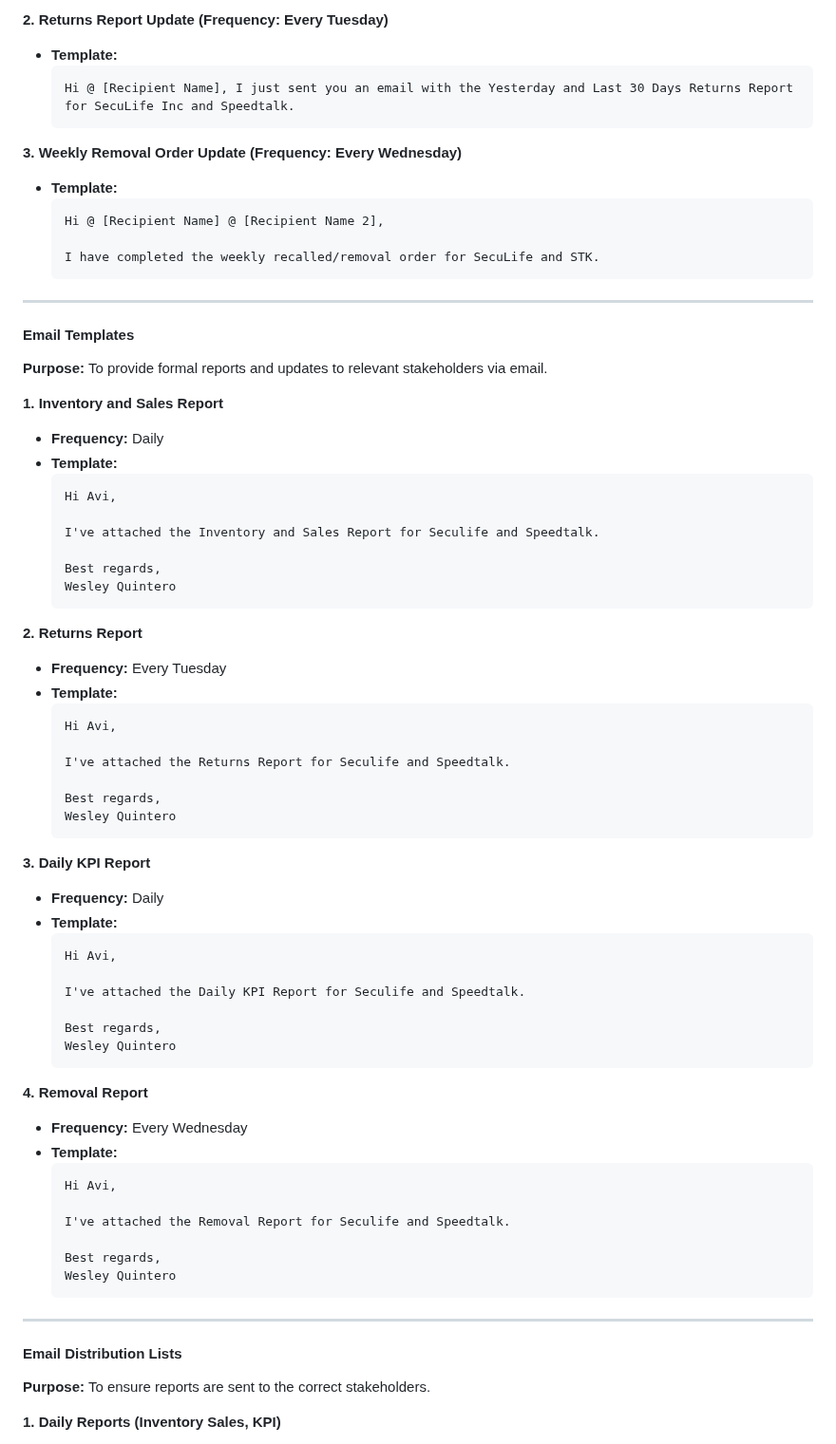
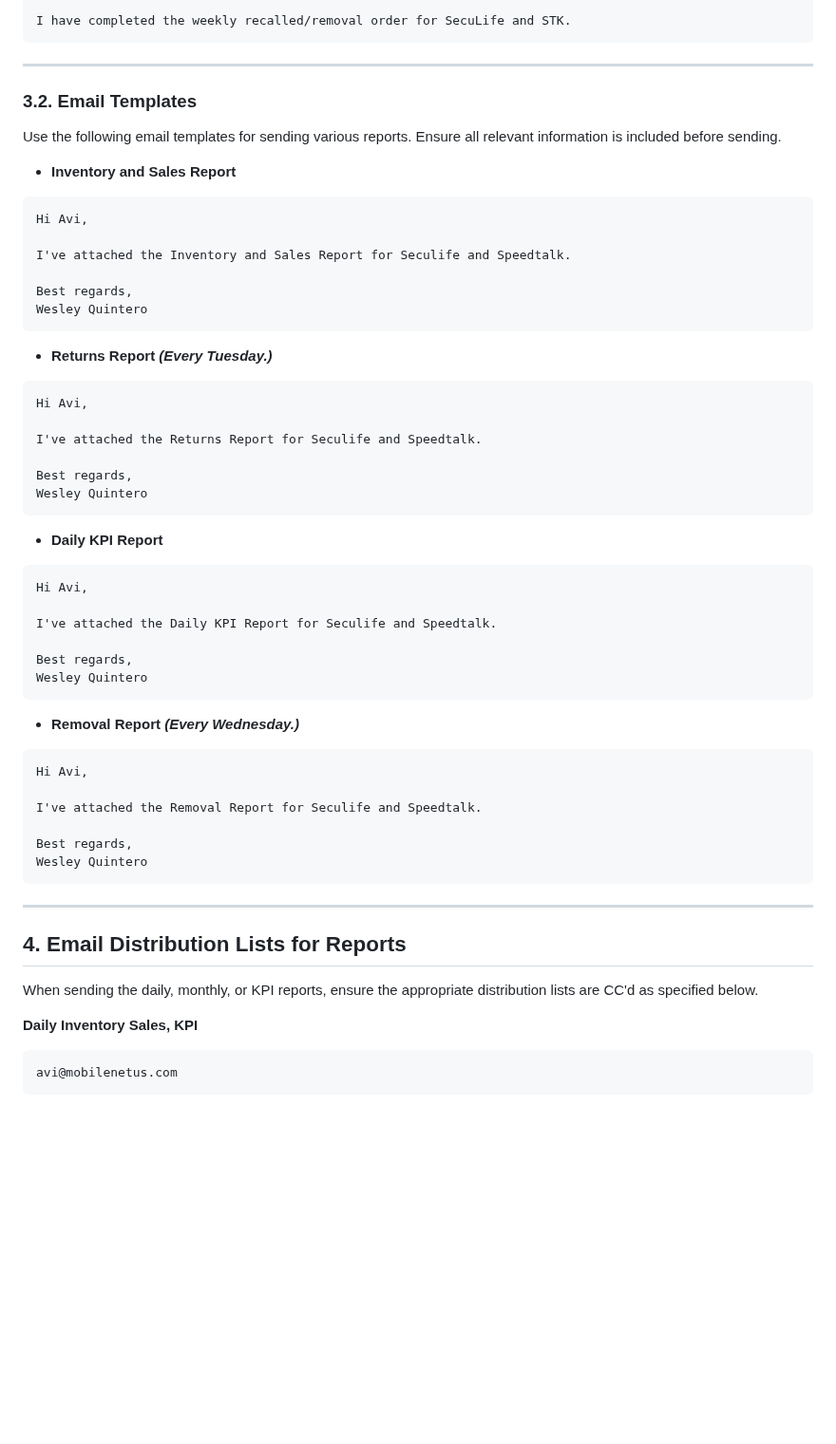
Before and after one commit to johnwesleyquintero/listing-documentation, a Markdown page: playbooks-and-tools/Reports-SOPs-Quick_Reference/daily_operation_guide.md, the part around one of its changes. Shown at 95% size. GitHub-like rendering; blank space fills up the shorter version.

````diff
--- a/playbooks-and-tools/Reports-SOPs-Quick_Reference/daily_operation_guide.md
+++ b/playbooks-and-tools/Reports-SOPs-Quick_Reference/daily_operation_guide.md
@@ -91,83 +114,61 @@ This section details the routine communication protocols, including WhatsApp and
-**2. Returns Report Update (Frequency: Every Tuesday)**
-
-*   **Template:**
-    ```
-    Hi @ [Recipient Name], I just sent you an email with the Yesterday and Last 30 Days Returns Report for SecuLife Inc and Speedtalk.
-    ```
-
-**3. Weekly Removal Order Update (Frequency: Every Wednesday)**
-
-*   **Template:**
-    ```
-    Hi @ [Recipient Name] @ [Recipient Name 2],
-
-    I have completed the weekly recalled/removal order for SecuLife and STK.
-    ```
+I have completed the weekly recalled/removal order for SecuLife and STK.
+```
 
 
 ---
 
-#### Email Templates
+### 3.2. Email Templates
 
-**Purpose:** To provide formal reports and updates to relevant stakeholders via email.
+Use the following email templates for sending various reports. Ensure all relevant information is included before sending.
 
-**1. Inventory and Sales Report**
+* **Inventory and Sales Report**
+```
+Hi Avi,
 
-*   **Frequency:** Daily
-*   **Template:**
-    ```
-    Hi Avi,
+I've attached the Inventory and Sales Report for Seculife and Speedtalk.
 
-    I've attached the Inventory and Sales Report for Seculife and Speedtalk.
+Best regards,
+Wesley Quintero
+```
 
-    Best regards,
-    Wesley Quintero
-    ```
+* **Returns Report** ***(Every Tuesday.)***
+```
+Hi Avi,
 
-**2. Returns Report**
+I've attached the Returns Report for Seculife and Speedtalk.
 
-*   **Frequency:** Every Tuesday
-*   **Template:**
-    ```
-    Hi Avi,
+Best regards,
+Wesley Quintero
+```
 
-    I've attached the Returns Report for Seculife and Speedtalk.
+* **Daily KPI Report**
+```
+Hi Avi,
 
-    Best regards,
-    Wesley Quintero
-    ```
+I've attached the Daily KPI Report for Seculife and Speedtalk.
 
-**3. Daily KPI Report**
+Best regards,
+Wesley Quintero
+```
 
-*   **Frequency:** Daily
-*   **Template:**
-    ```
-    Hi Avi,
+* **Removal Report** ***(Every Wednesday.)***
+```
+Hi Avi,
 
-    I've attached the Daily KPI Report for Seculife and Speedtalk.
+I've attached the Removal Report for Seculife and Speedtalk.
 
-    Best regards,
-    Wesley Quintero
-    ```
-
-**4. Removal Report**
-
-*   **Frequency:** Every Wednesday
-*   **Template:**
-    ```
-    Hi Avi,
-
-    I've attached the Removal Report for Seculife and Speedtalk.
-
-    Best regards,
-    Wesley Quintero
-    ```
+Best regards,
+Wesley Quintero
+```
 
 ---
 
-#### Email Distribution Lists
+## 4. Email Distribution Lists for Reports
 
-**Purpose:** To ensure reports are sent to the correct stakeholders.
+When sending the daily, monthly, or KPI reports, ensure the appropriate distribution lists are CC'd as specified below.
 
-**1. Daily Reports (Inventory Sales, KPI)**
+**Daily Inventory Sales, KPI**
+```
+avi@mobilenetus.com
+```
 
````
Also changed, not shown: other parts of playbooks-and-tools/Reports-SOPs-Quick_Reference/daily_operation_guide.md (+147 -108 lines).
